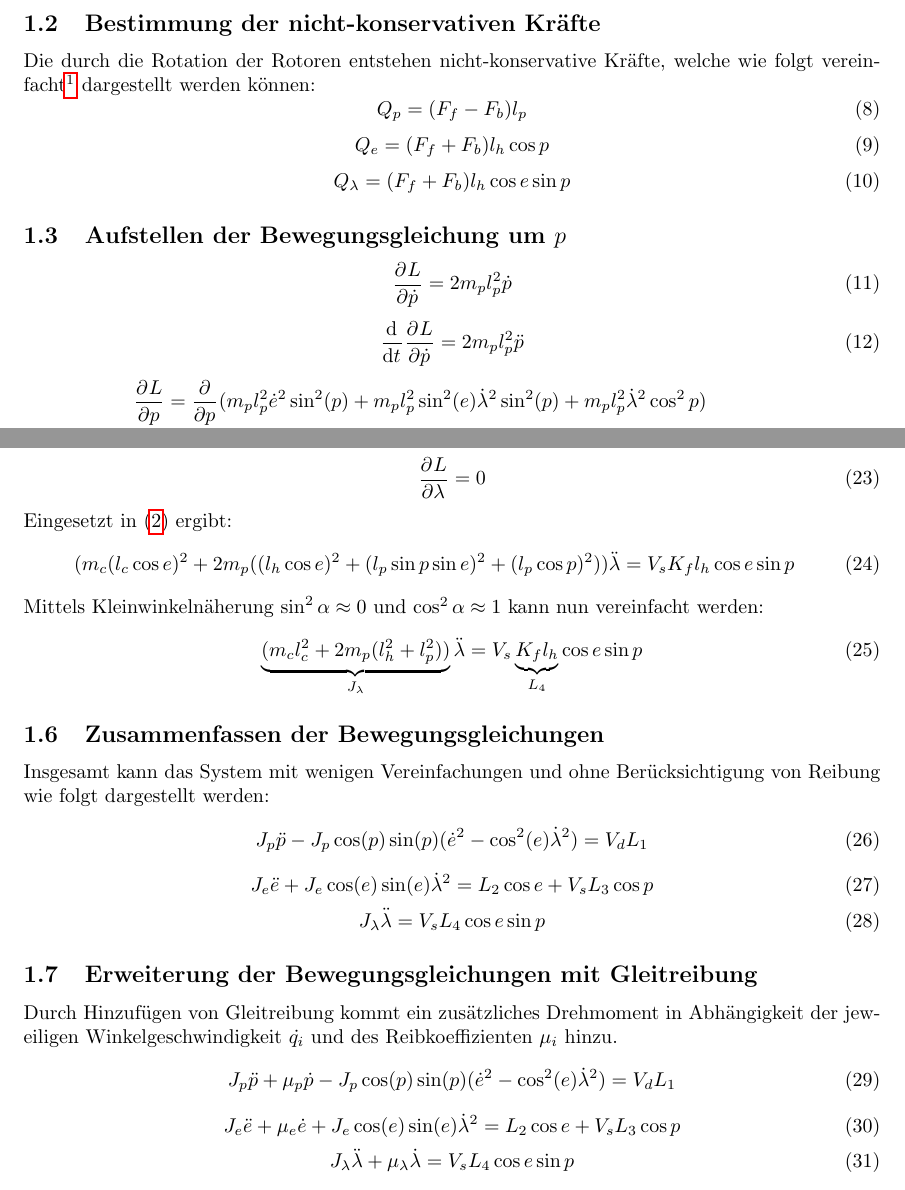
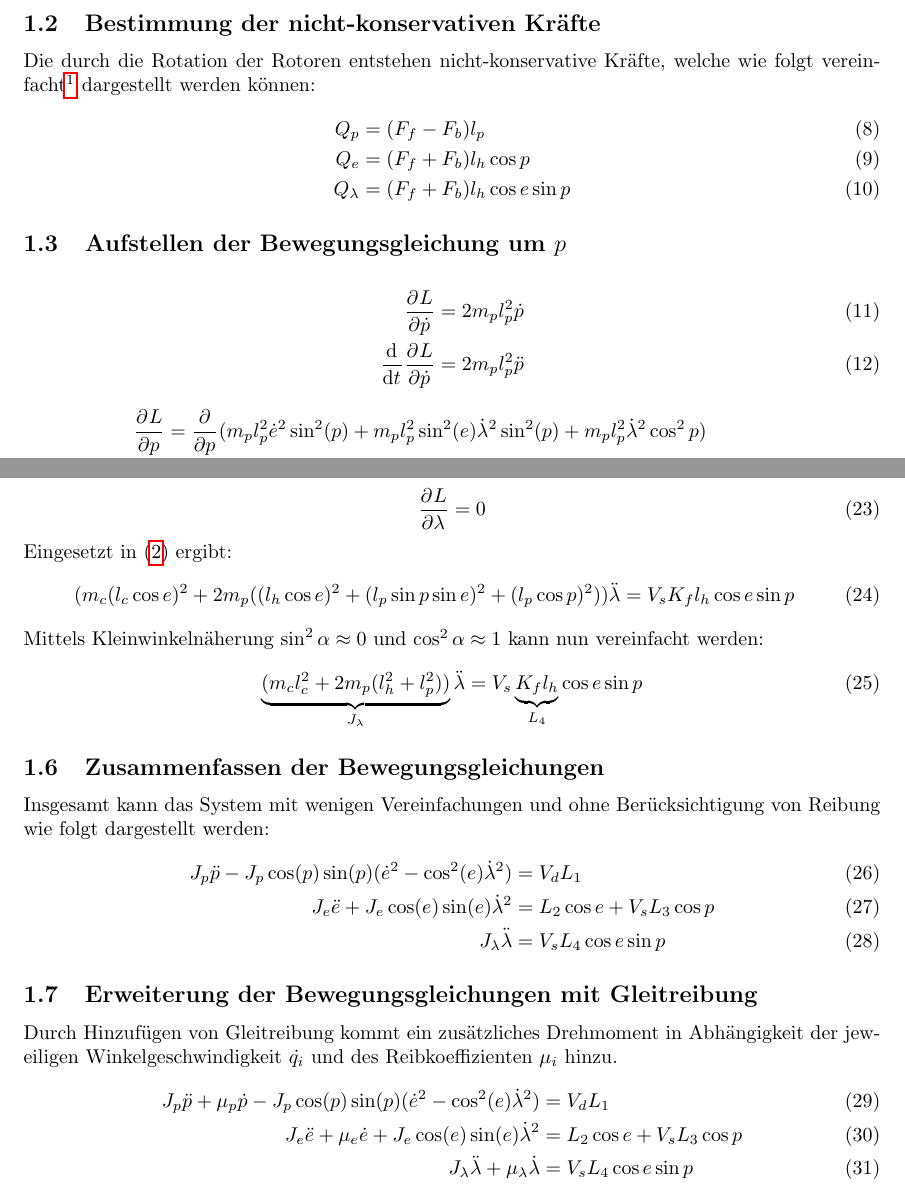
Before and after one commit to Rojetto/helicopter_thesis_code, a LaTeX document (Beleg/Dokumentation.tex): two parts of pages 3 and 4 of 5, joined at a grey line, cut so that both start at the same text. Compiled offline with pdfLaTeX.

Commit message:
Align a few equations

```diff
--- a/Beleg/Dokumentation.tex
+++ b/Beleg/Dokumentation.tex
@@ -80,22 +80,16 @@ L = T - V&= m_p l_p^2\dot{p}^2 + \frac{1}{2}m_cl_c^2\dot{e}^2
 \end{equation}
 \subsection{Bestimmung der nicht-konservativen Kräfte}
 Die durch die Rotation der Rotoren entstehen nicht-konservative Kräfte, welche wie folgt vereinfacht\footnote{Die Darstellung von $Q_e$ und $Q_\lambda$ ist vereinfacht worden, damit $(F_f + F_b)$ ausgeklammert werden konnte.} dargestellt werden können:
-\begin{equation}
-Q_p = (F_f - F_b)l_p
-\end{equation}
-\begin{equation}
-Q_e = (F_f + F_b)l_h  \cos p
-\end{equation}
-\begin{equation}
-Q_\lambda = (F_f + F_b)l_h \cos e \sin p
-\end{equation}
+\begin{align}
+Q_p &= (F_f - F_b)l_p\\
+Q_e &= (F_f + F_b)l_h  \cos p\\
+Q_\lambda &= (F_f + F_b)l_h \cos e \sin p
+\end{align}
 \subsection{Aufstellen der Bewegungsgleichung um $p$}
-\begin{equation}
-\partiell{L}{\dot{p}} = 2m_p l_p^2 \dot{p}
-\end{equation}
-\begin{equation}
-\diff{}{t} \partiell{L}{\dot{p}} = 2m_p l_p^2 \ddot{p}
-\end{equation}
+\begin{align}
+\partiell{L}{\dot{p}} &= 2m_p l_p^2 \dot{p}\\
+\diff{}{t} \partiell{L}{\dot{p}} &= 2m_p l_p^2 \ddot{p}
+\end{align}
 \begin{equation}
 \begin{split}
 \partiell{L}{p} &= \partiell{}{p} (m_p l_p^2 \dot{e}^2 \sin^2 (p)
@@ -170,27 +164,19 @@ Mittels Kleinwinkelnäherung $\sin^2 \alpha \approx 0$ und $\cos^2 \alpha \appro
 \end{equation}
 \subsection{Zusammenfassen der Bewegungsgleichungen}
 Insgesamt kann das System mit wenigen Vereinfachungen und ohne Berücksichtigung von Reibung wie folgt dargestellt werden:
-\begin{equation}
-J_p \ddot{p} - J_p \cos (p) \sin (p) (\dot{e}^2- \cos^2 (e) \dot{\lambda}^2) = V_d L_1
-\end{equation}
-\begin{equation}
+\begin{align}
+J_p \ddot{p} - J_p \cos (p) \sin (p) (\dot{e}^2- \cos^2 (e) \dot{\lambda}^2) &= V_d L_1\\
 J_e\ddot{e} + J_e \cos (e) \sin (e) \dot{\lambda}^2
-= L_2 \cos e + V_s L_3 \cos p
-\end{equation}
-\begin{equation}
-J_\lambda \ddot{\lambda} = V_s L_4 \cos e \sin p
-\end{equation}
+&= L_2 \cos e + V_s L_3 \cos p\\
+J_\lambda \ddot{\lambda} &= V_s L_4 \cos e \sin p
+\end{align}
 \subsection{Erweiterung der Bewegungsgleichungen mit Gleitreibung}
 Durch Hinzufügen von Gleitreibung kommt ein zusätzliches Drehmoment in Abhängigkeit der jeweiligen Winkelgeschwindigkeit $\dot{q_i}$ und des Reibkoeffizienten $\mu_i$  hinzu.
-\begin{equation}
-J_p \ddot{p} + \mu_p \dot{p} - J_p \cos (p) \sin (p) (\dot{e}^2- \cos^2 (e) \dot{\lambda}^2) = V_d L_1
-\end{equation}
-\begin{equation}
+\begin{align}
+J_p \ddot{p} + \mu_p \dot{p} - J_p \cos (p) \sin (p) (\dot{e}^2- \cos^2 (e) \dot{\lambda}^2) &= V_d L_1\\
 J_e\ddot{e} + \mu_e \dot{e} + J_e \cos (e) \sin (e) \dot{\lambda}^2
-= L_2 \cos e + V_s L_3 \cos p
-\end{equation}
-\begin{equation}
-J_\lambda \ddot{\lambda} + \mu_\lambda \dot{\lambda} = V_s L_4 \cos e \sin p
-\end{equation}
+&= L_2 \cos e + V_s L_3 \cos p\\
+J_\lambda \ddot{\lambda} + \mu_\lambda \dot{\lambda} &= V_s L_4 \cos e \sin p
+\end{align}
 \subsection{Erweiterung des Systems durch Rotordrehzahlen}
 Die Kraft jedes Rotors resultiert nun aus der Drehzahl jedes Motors, wobei diese durch einen Tiefpass 1. Ordnung beschrieben werden können.
```
Also changed, not shown: Beleg/Dokumentation.tex (24 more changed lines).
